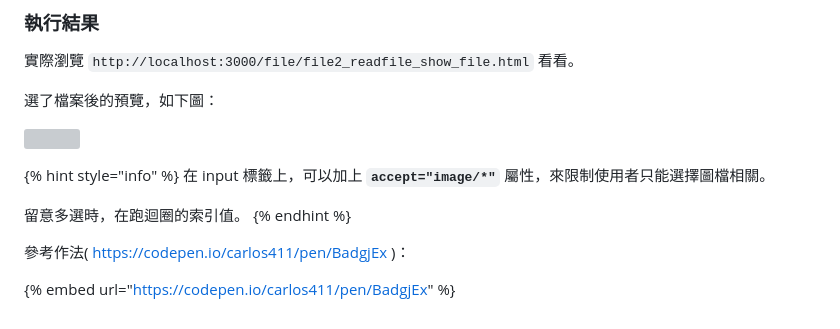
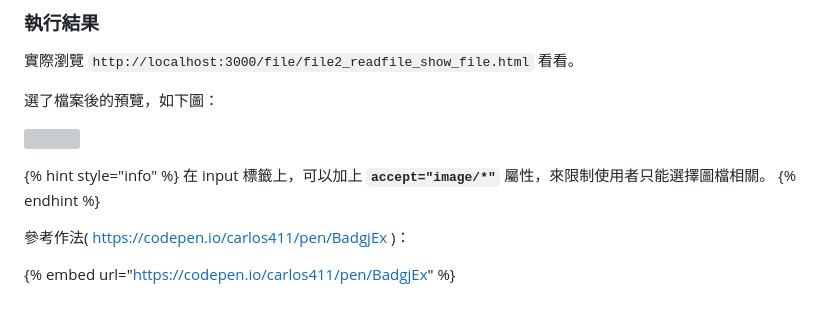
Before and after one commit to carlos411/html5, a Markdown page: 7.-file-api/7.1-du-qu-dang-an.md, the part around the change. Rendered like a GitHub page; grey boxes are pictures that could not be loaded.

```diff
--- a/7.-file-api/7.1-du-qu-dang-an.md
+++ b/7.-file-api/7.1-du-qu-dang-an.md
@@ -154,8 +154,6 @@ reader.addEventListener("load", function () {
 
 {% hint style="info" %}
 在 input 標籤上，可以加上 **`accept="image/*"`** 屬性，來限制使用者只能選擇圖檔相關。
-
-留意多選時，在跑迴圈的索引值。
 {% endhint %}
 
 
```
Also changed, not shown: 2.-html5-biao-qian/2.4-tu-xing-xiang-guan-biao-qian.md (+3 -1 lines), .gitbook/assets/Screen Shot 2022-11-23 at 1.40.59 PM.png (added).
